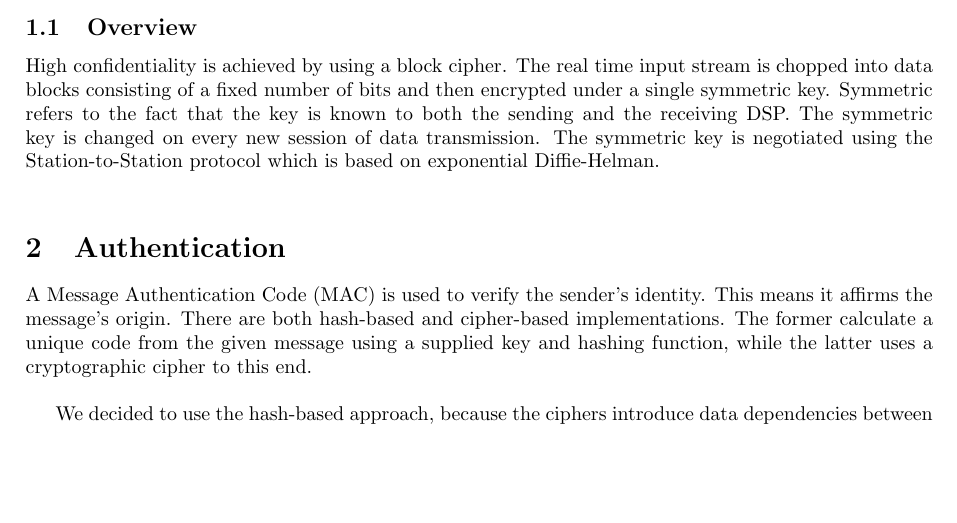
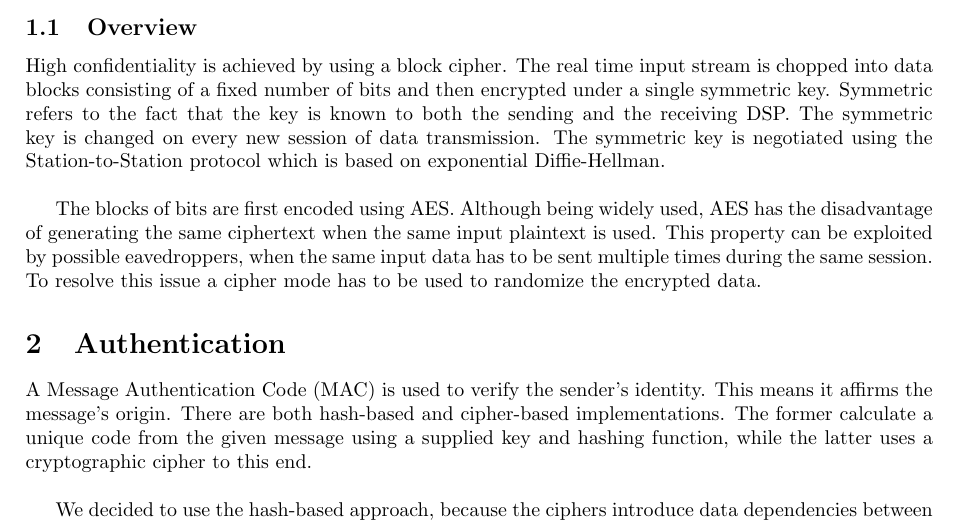
Before and after one commit to pmaene/EncryptedAudio, a LaTeX document (report_one.tex): part of the page, cut so that both start at the same text, the shorter picture padded with empty space. Compiled offline with pdfLaTeX.

Commit message:
Confidentiality-Overview subsection added some text about cipher modes

```diff
--- a/report_one.tex
+++ b/report_one.tex
@@ -22,9 +22,9 @@
 \section{Confidentiality}
 
 \subsection{Overview}
-High confidentiality is achieved by using a block cipher. The real time input stream is chopped into data blocks consisting of a fixed number of bits and then encrypted under a single symmetric key. Symmetric refers to the fact that the key is known to both the sending and the receiving DSP. The symmetric key is changed on every new session of data transmission. The symmetric key is negotiated using the Station-to-Station protocol which is based on exponential Diffie-Helman.\\
+High confidentiality is achieved by using a block cipher. The real time input stream is chopped into data blocks consisting of a fixed number of bits and then encrypted under a single symmetric key. Symmetric refers to the fact that the key is known to both the sending and the receiving DSP. The symmetric key is changed on every new session of data transmission. The symmetric key is negotiated using the Station-to-Station protocol which is based on exponential Diffie-Hellman.\\
 
-
+The blocks of bits are first encoded using AES. Although being widely used, AES has the disadvantage of generating the same ciphertext when the same input plaintext is used. This property can be exploited by possible eavedroppers, when the same input data has to be sent multiple times during the same session. To resolve this issue a cipher mode has to be used to randomize the encrypted data.
 
 
 
```
